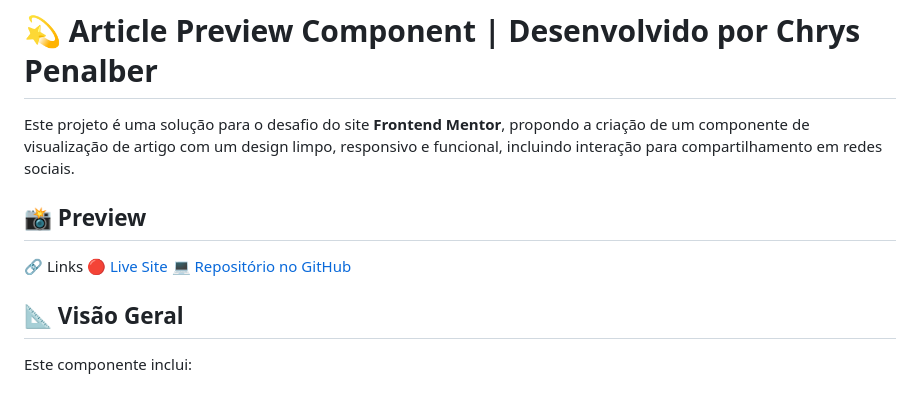
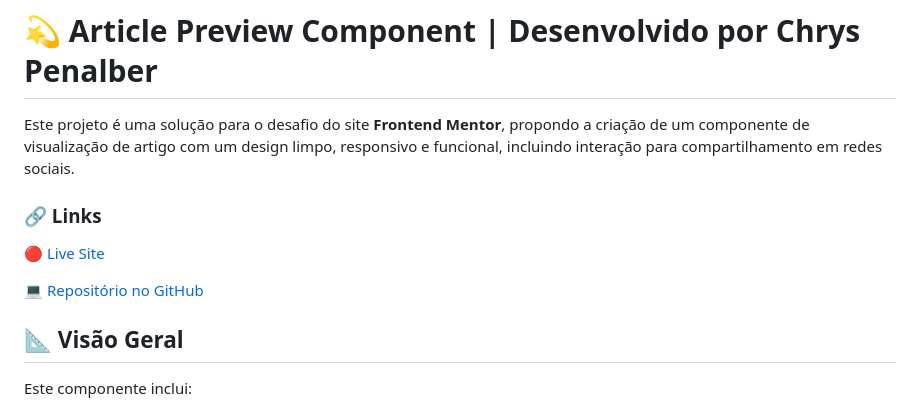
Before and after one commit to chryspenalber/01-article-preview-component-master, a Markdown page: README.md, the part around one of its changes. GitHub-like rendering.

```diff
--- a/README.md
+++ b/README.md
@@ -68,10 +70,10 @@ The layout was carefully designed for various screen sizes:
 
 Este projeto é uma solução para o desafio do site **Frontend Mentor**, propondo a criação de um componente de visualização de artigo com um design limpo, responsivo e funcional, incluindo interação para compartilhamento em redes sociais.
 
-## 📸 Preview
 
-🔗 Links
+### 🔗 Links
 🔴 [Live Site](https://chryspenalber.github.io/01-article-preview-component-master/)
+
 💻 [Repositório no GitHub](https://github.com/chryspenalber/01-article-preview-component-master)
 
 ## 📐 Visão Geral
```
Also changed, not shown: other parts of README.md (+3 -1 lines).
